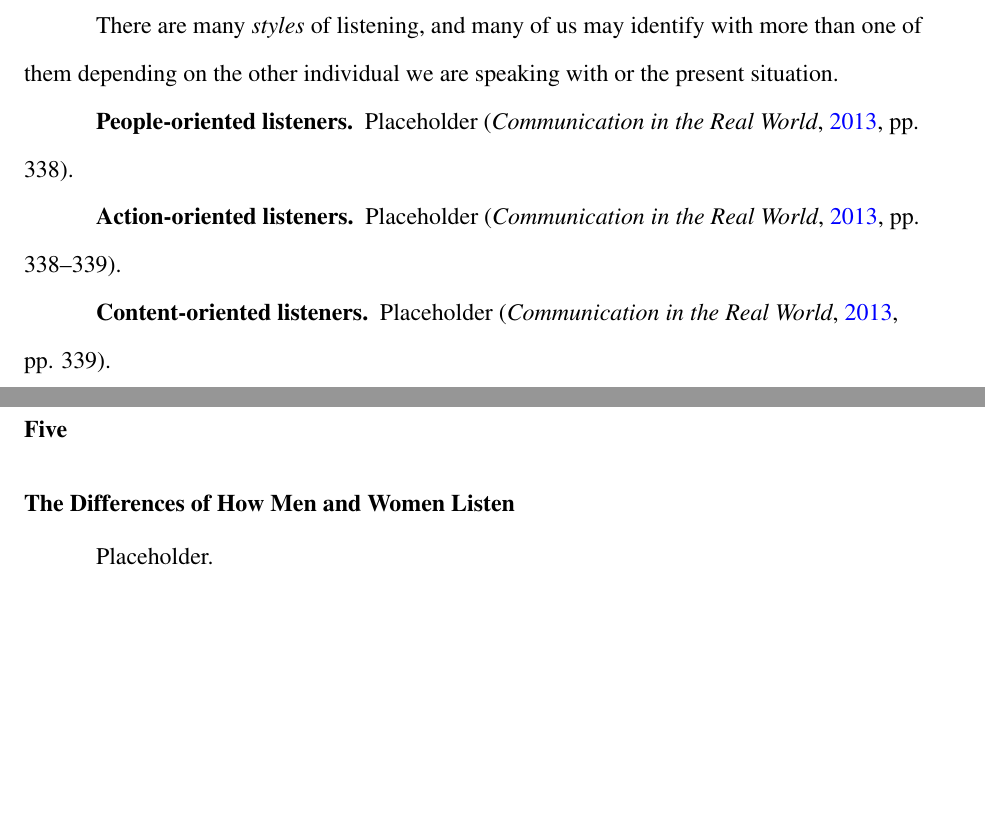
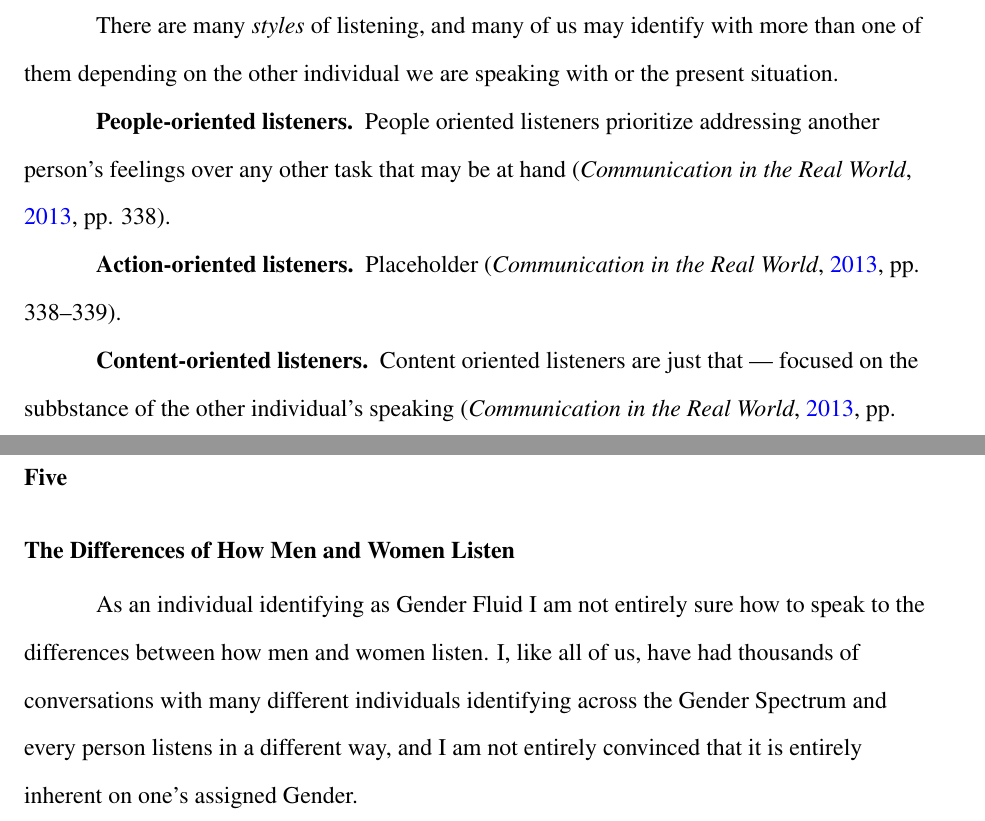
Before and after one commit to ashellwig/COM120_M3D1, a LaTeX paper (main.tex): two parts of pages 4 and 5 of 7, joined at a grey line, cut so that both start at the same text, the shorter picture padded with empty space. Compiled offline with pdfLaTeX.

Commit message:
add the substance

```diff
--- a/main.tex
+++ b/main.tex
@@ -152,13 +152,17 @@
           speaking with or the present situation.
 
         \paragraph{People-oriented listeners}
-          Placeholder \parencite[pp. 338]{noauthor_communication_2013}.
+          People oriented listeners prioritize addressing another person's
+            feelings over any other task that may be at hand
+            \parencite[pp. 338]{noauthor_communication_2013}.
 
         \paragraph{Action-oriented listeners}
           Placeholder \parencite[pp. 338--339]{noauthor_communication_2013}.
 
         \paragraph{Content-oriented listeners}
-          Placeholder \parencite[pp. 339]{noauthor_communication_2013}.
+          Content oriented listeners are just that --- focused on the subbstance
+            of the other individual's speaking
+            \parencite[pp. 339]{noauthor_communication_2013}.
 
         \paragraph{Time-oriented listeners}
           Placeholder \parencite[pp. 339--340]{noauthor_communication_2013}.
@@ -189,7 +193,12 @@
 
 
     \subsection{The Differences of How Men and Women Listen}
-      Placeholder.
+      As an individual identifying as Gender Fluid I am not entirely sure how
+        to speak to the differences between how men and women listen. I, like
+        all of us, have had thousands of conversations with many different
+        individuals identifying across the Gender Spectrum and every person
+        listens in a different way, and I am not entirely convinced that it is
+        entirely inherent on one's assigned Gender.
 
 
   % Replies
```
